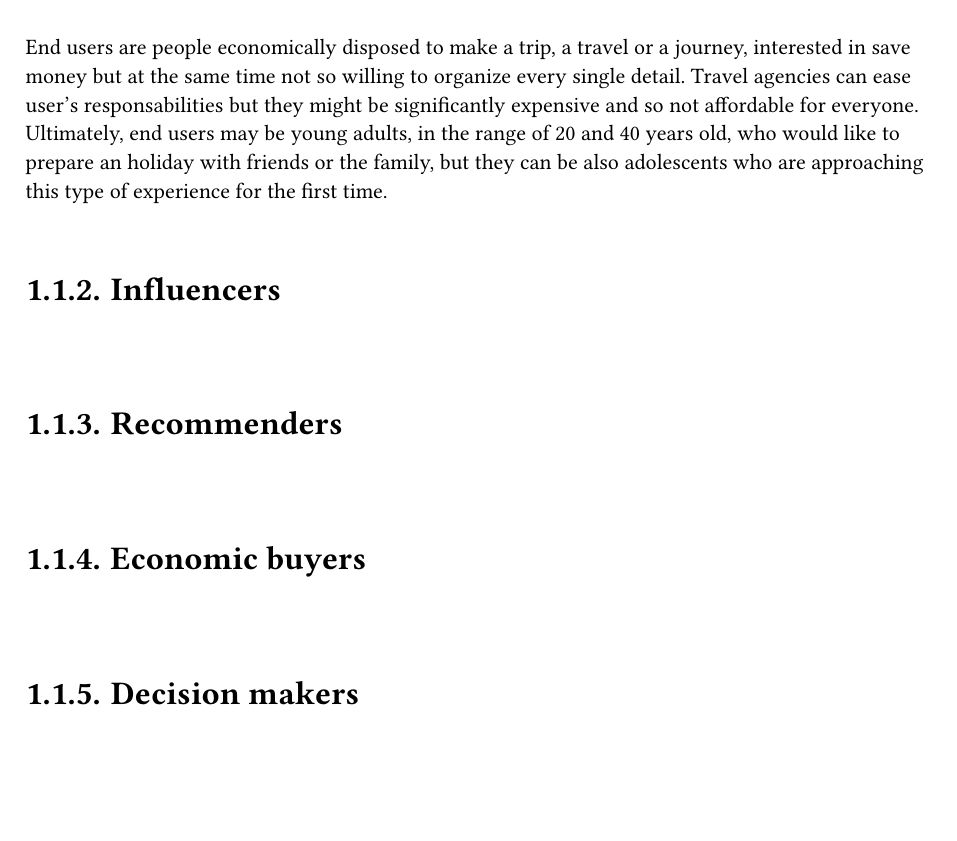
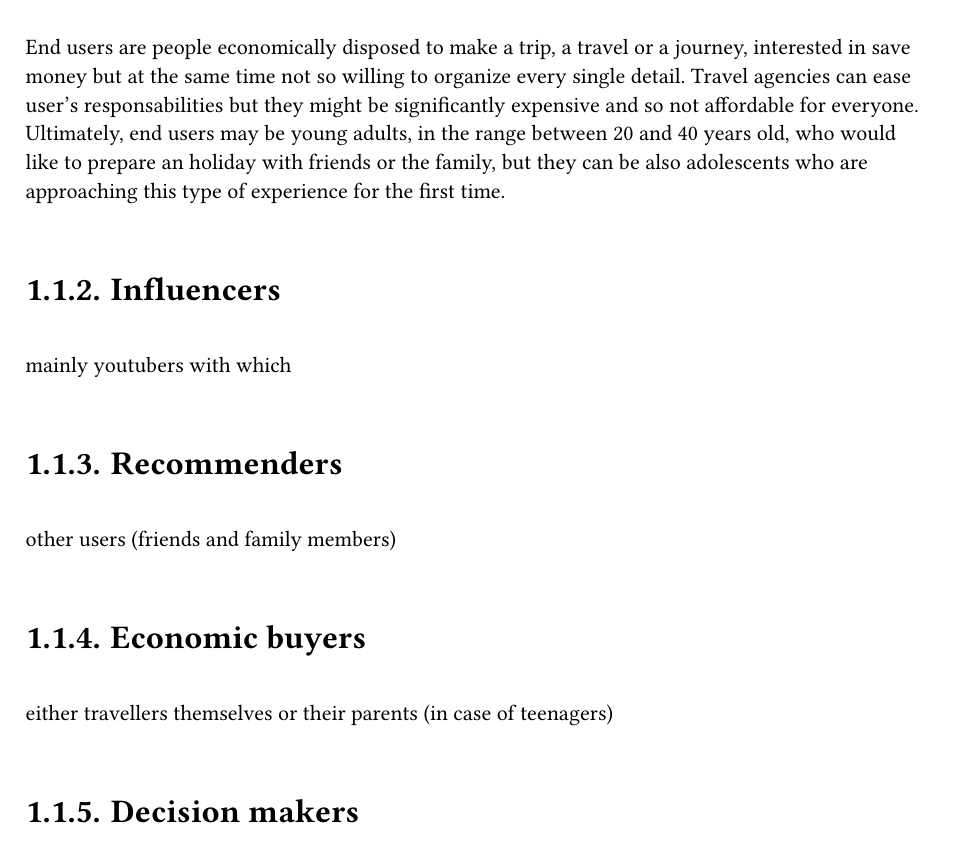
Before and after one commit to DiscoverWithAI/discoverwithai.github.io, a Typst document (documents/Project_Description.typ): part of page 3 of 3, cut so that both start at the same text, the shorter picture padded with empty space. Compiled offline with Typst 0.15.

Commit message:
tips for teo added

```diff
--- a/documents/Project_Description.typ
+++ b/documents/Project_Description.typ
@@ -18,13 +18,21 @@
 
   === End users
 
-  End users are people economically disposed to make a trip, a travel or a journey, interested in save money but at the same time not so willing to organize every single detail. Travel agencies can ease user's responsabilities but they might be significantly expensive and so not affordable for everyone. Ultimately, end users may be young adults, in the range of 20 and 40 years old, who would like  to prepare an holiday with friends or the family, but they can be also adolescents who are approaching this type of experience for the first time.
+  End users are people economically disposed to make a trip, a travel or a journey, interested in save money but at the same time not so willing to organize every single detail. Travel agencies can ease user's responsabilities but they might be significantly expensive and so not affordable for everyone. Ultimately, end users may be young adults, in the range between 20 and 40 years old, who would like  to prepare an holiday with friends or the family, but they can be also adolescents who are approaching this type of experience for the first time.
 
   === Influencers
 
+  mainly youtubers with which
+
   === Recommenders
+
+  other users (friends and family members)
 
   === Economic buyers
 
+  either travellers themselves or their parents (in case of teenagers)
+
   === Decision makers
+
+  travellers themselves
 ]
```
